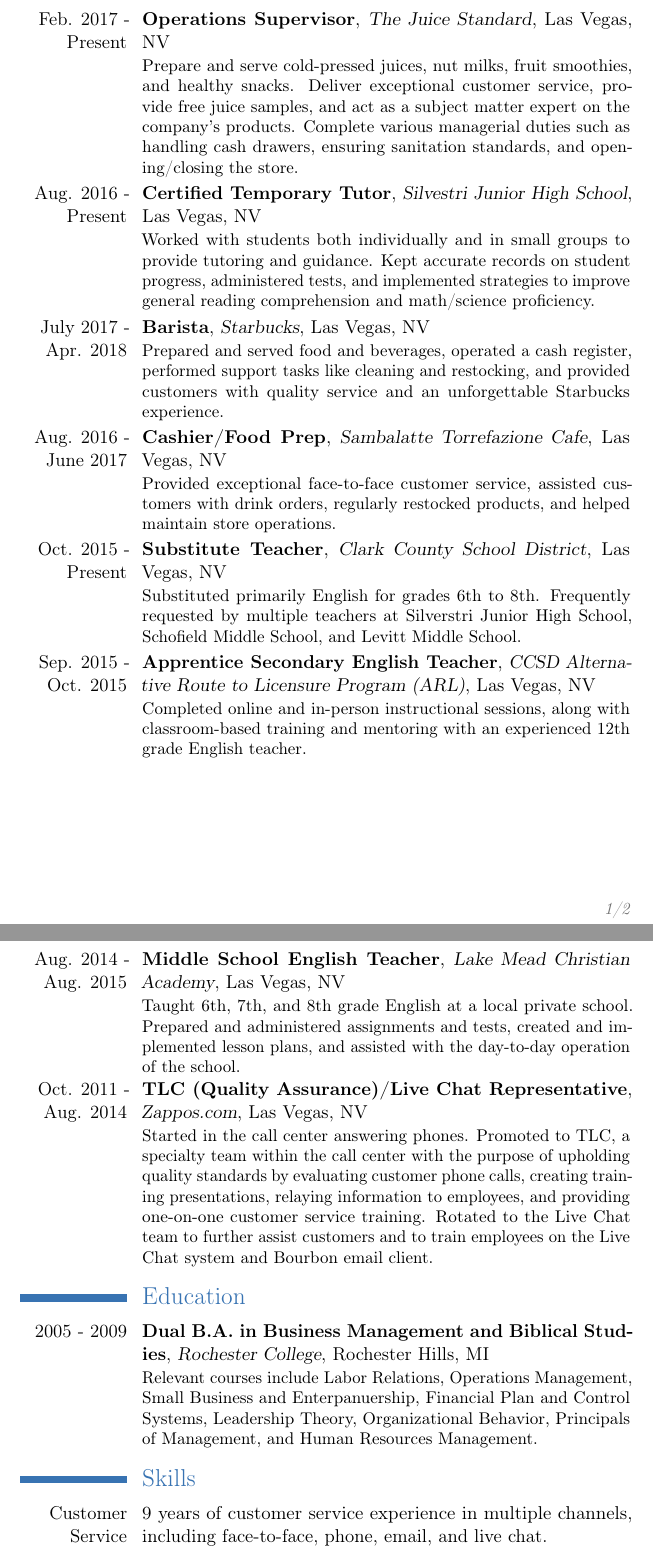
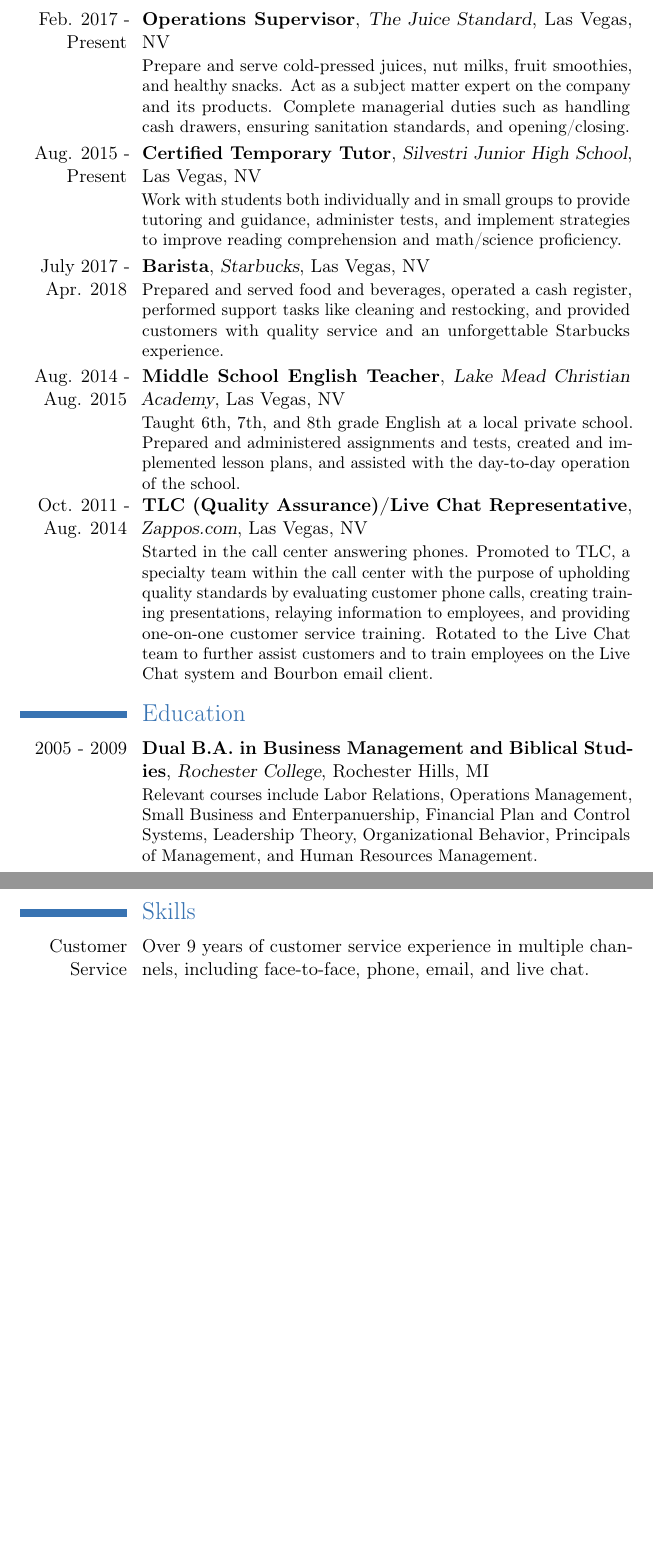
Before and after one commit to JeffreyCordova/kris-resume, a LaTeX CV (Kristina_Tropf_Resume.tex): two parts of pages 1 and 2 of 2, joined at a grey line, cut so that both start at the same text, the shorter picture padded with empty space. Compiled offline with pdfLaTeX.

Commit message:
removed a few cventries

```diff
--- a/Kristina_Tropf_Resume.tex
+++ b/Kristina_Tropf_Resume.tex
@@ -19,32 +19,17 @@
 			{Operations Supervisor}
 			{The Juice Standard}
 			{Las Vegas}{NV}
-			{Prepare and serve cold-pressed juices, nut milks, fruit smoothies, and healthy snacks. Deliver exceptional customer service, provide free juice samples, and act as a subject matter expert on the company's products. Complete various managerial duties such as handling cash drawers, ensuring sanitation standards, and opening/closing the store.}
-	\cventry{Aug. 2016 - Present}
+			{Prepare and serve cold-pressed juices, nut milks, fruit smoothies, and healthy snacks. Act as a subject matter expert on the company and its products. Complete managerial duties such as handling cash drawers, ensuring sanitation standards, and opening/closing.}
+	\cventry{Aug. 2015 - Present}
 			{Certified Temporary Tutor}
 			{Silvestri Junior High School}
 			{Las Vegas}{NV}
-			{Worked with students both individually and in small groups to provide tutoring and guidance. Kept accurate records on student progress, administered tests, and implemented strategies to improve general reading comprehension and math/science proficiency.}
+			{Work with students both individually and in small groups to provide tutoring and guidance, administer tests, and implement strategies to improve reading comprehension and math/science proficiency.}
 	\cventry{July 2017 - Apr. 2018}
 			{Barista}
 			{Starbucks}
 			{Las Vegas}{NV}
 			{Prepared and served food and beverages, operated a cash register, performed support tasks like cleaning and restocking, and provided customers with quality service and an unforgettable Starbucks experience.}
-	\cventry{Aug. 2016 - June 2017}
-			{Cashier/Food Prep}
-			{Sambalatte Torrefazione Cafe}
-			{Las Vegas}{NV}
-			{Provided  exceptional face-to-face  customer service, assisted customers with drink orders, regularly restocked products, and helped maintain store operations.}
-	\cventry{Oct. 2015 - Present}
-			{Substitute Teacher}
-			{Clark County School District}
-			{Las Vegas}{NV}
-			{Substituted primarily English for grades 6th to 8th. Frequently requested by multiple teachers at Silverstri Junior High School, Schofield Middle School, and Levitt Middle School.}
-	\cventry{Sep. 2015 - Oct. 2015}
-			{Apprentice Secondary English Teacher}
-			{CCSD Alternative Route to Licensure Program (ARL)}
-			{Las Vegas}{NV}
-			{Completed online and in-person instructional sessions, along with classroom-based training and mentoring with an experienced 12th grade English teacher.}
 	\cventry{Aug. 2014 - Aug. 2015}
 			{Middle School English Teacher}
 			{Lake Mead Christian Academy}
@@ -62,7 +47,7 @@
 			{Rochester Hills}{MI}
 			{Relevant courses include Labor Relations, Operations Management, Small Business and Enterpanuership, Financial Plan and Control Systems, Leadership Theory, Organizational Behavior, Principals of Management, and Human Resources Management.}
 \section{Skills}
-	\cvline{Customer Service}{9 years of customer service experience in multiple channels, including face-to-face, phone, email, and live chat.}
+	\cvline{Customer Service}{Over 9 years of customer service experience in multiple channels, including face-to-face, phone, email, and live chat.}
 	\cvline{Computer Skills}{Consistent typing speed of 60+ WPM. Skilled with Google Apps and Microsoft Office.}
 	\cvline{Teaching and Training}{2 years of classroom teaching experience with CCSD both as a Substitute and CTT. Trained Zappos employees in the live chat and email customer service tools.}
 	\cvline{Quality Assurance}{Skilled in evaluating customer service phone calls and live chats to ensure that quality standards are being met.}
```
